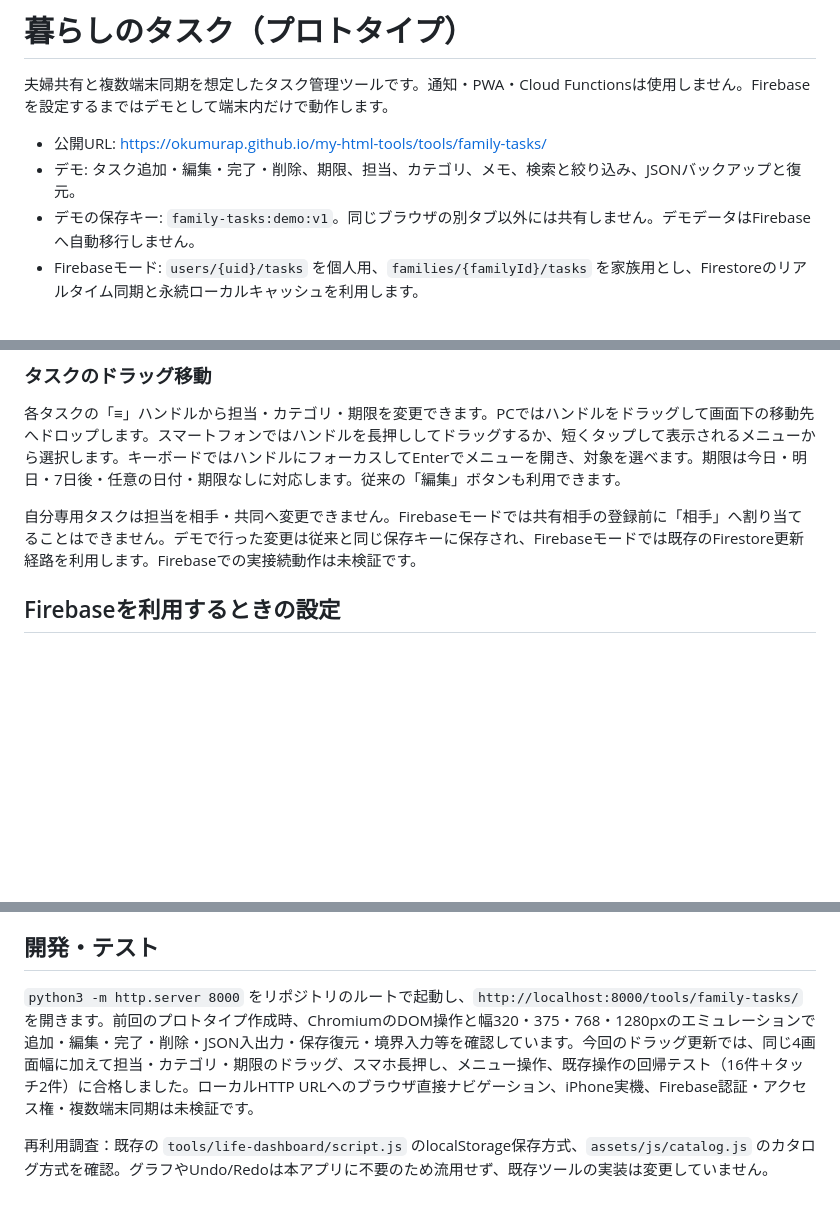
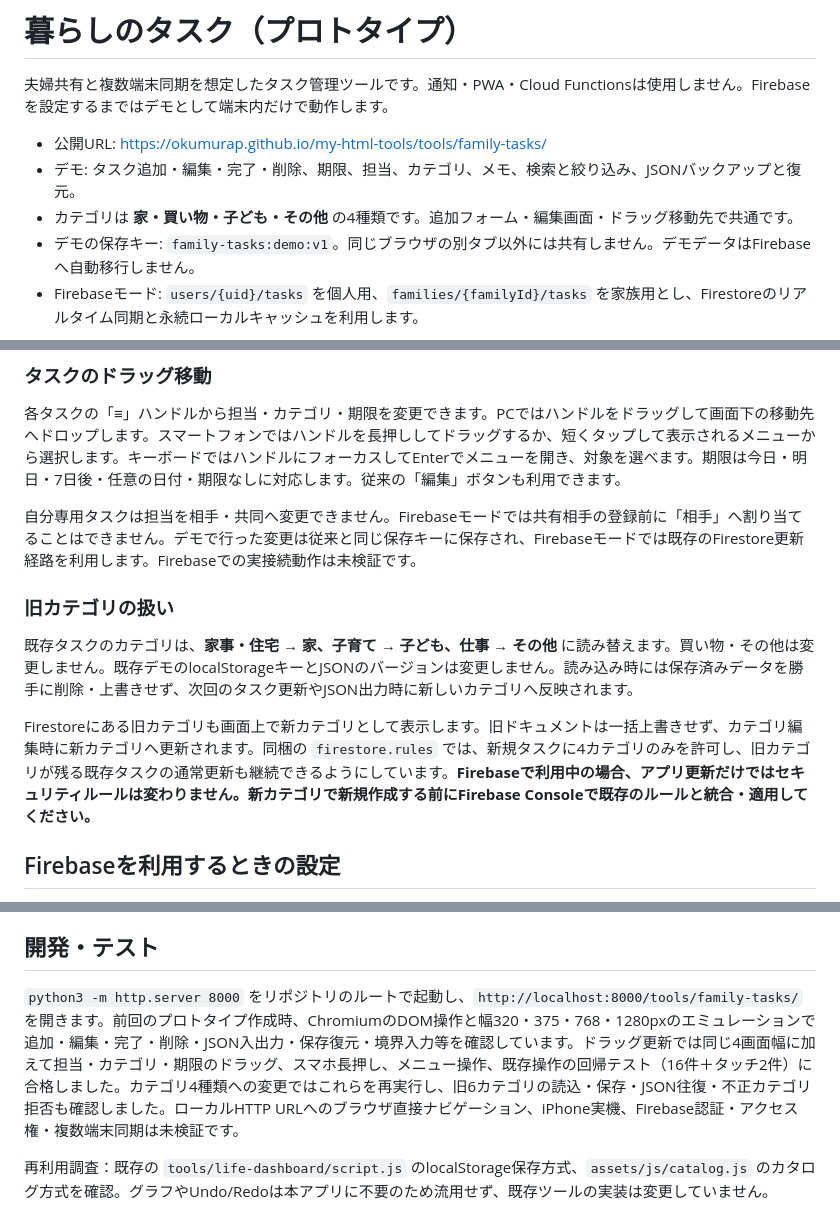
Before and after one commit to okumurap/my-html-tools, a Markdown page: tools/family-tasks/README.md, 3 parts joined by grey strips. GitHub-like rendering; blank space fills up the shorter version.

Commit message:
docs: explain four task categories and compatibility mapping

```diff
--- a/tools/family-tasks/README.md
+++ b/tools/family-tasks/README.md
@@ -4,6 +4,7 @@
 
 - 公開URL: https://okumurap.github.io/my-html-tools/tools/family-tasks/
 - デモ: タスク追加・編集・完了・削除、期限、担当、カテゴリ、メモ、検索と絞り込み、JSONバックアップと復元。
+- カテゴリは **家・買い物・子ども・その他** の4種類です。追加フォーム・編集画面・ドラッグ移動先で共通です。
 - デモの保存キー: `family-tasks:demo:v1`。同じブラウザの別タブ以外には共有しません。デモデータはFirebaseへ自動移行しません。
 - Firebaseモード: `users/{uid}/tasks` を個人用、`families/{familyId}/tasks` を家族用とし、Firestoreのリアルタイム同期と永続ローカルキャッシュを利用します。
 
@@ -16,6 +17,12 @@
 各タスクの「≡」ハンドルから担当・カテゴリ・期限を変更できます。PCではハンドルをドラッグして画面下の移動先へドロップします。スマートフォンではハンドルを長押ししてドラッグするか、短くタップして表示されるメニューから選択します。キーボードではハンドルにフォーカスしてEnterでメニューを開き、対象を選べます。期限は今日・明日・7日後・任意の日付・期限なしに対応します。従来の「編集」ボタンも利用できます。
 
 自分専用タスクは担当を相手・共同へ変更できません。Firebaseモードでは共有相手の登録前に「相手」へ割り当てることはできません。デモで行った変更は従来と同じ保存キーに保存され、Firebaseモードでは既存のFirestore更新経路を利用します。Firebaseでの実接続動作は未検証です。
+
+### 旧カテゴリの扱い
+
+既存タスクのカテゴリは、**家事・住宅 → 家、子育て → 子ども、仕事 → その他** に読み替えます。買い物・その他は変更しません。既存デモのlocalStorageキーとJSONのバージョンは変更しません。読み込み時には保存済みデータを勝手に削除・上書きせず、次回のタスク更新やJSON出力時に新しいカテゴリへ反映されます。
+
+Firestoreにある旧カテゴリも画面上で新カテゴリとして表示します。旧ドキュメントは一括上書きせず、カテゴリ編集時に新カテゴリへ更新されます。同梱の `firestore.rules` では、新規タスクに4カテゴリのみを許可し、旧カテゴリが残る既存タスクの通常更新も継続できるようにしています。**Firebaseで利用中の場合、アプリ更新だけではセキュリティルールは変わりません。新カテゴリで新規作成する前にFirebase Consoleで既存のルールと統合・適用してください。**
 
 ## Firebaseを利用するときの設定
 
@@ -39,6 +46,6 @@
 
 ## 開発・テスト
 
-`python3 -m http.server 8000` をリポジトリのルートで起動し、`http://localhost:8000/tools/family-tasks/` を開きます。前回のプロトタイプ作成時、ChromiumのDOM操作と幅320・375・768・1280pxのエミュレーションで追加・編集・完了・削除・JSON入出力・保存復元・境界入力等を確認しています。今回のドラッグ更新では、同じ4画面幅に加えて担当・カテゴリ・期限のドラッグ、スマホ長押し、メニュー操作、既存操作の回帰テスト（16件＋タッチ2件）に合格しました。ローカルHTTP URLへのブラウザ直接ナビゲーション、iPhone実機、Firebase認証・アクセス権・複数端末同期は未検証です。
+`python3 -m http.server 8000` をリポジトリのルートで起動し、`http://localhost:8000/tools/family-tasks/` を開きます。前回のプロトタイプ作成時、ChromiumのDOM操作と幅320・375・768・1280pxのエミュレーションで追加・編集・完了・削除・JSON入出力・保存復元・境界入力等を確認しています。ドラッグ更新では同じ4画面幅に加えて担当・カテゴリ・期限のドラッグ、スマホ長押し、メニュー操作、既存操作の回帰テスト（16件＋タッチ2件）に合格しました。カテゴリ4種類への変更ではこれらを再実行し、旧6カテゴリの読込・保存・JSON往復・不正カテゴリ拒否も確認しました。ローカルHTTP URLへのブラウザ直接ナビゲーション、iPhone実機、Firebase認証・アクセス権・複数端末同期は未検証です。
 
 再利用調査：既存の `tools/life-dashboard/script.js` のlocalStorage保存方式、`assets/js/catalog.js` のカタログ方式を確認。グラフやUndo/Redoは本アプリに不要のため流用せず、既存ツールの実装は変更していません。
```
